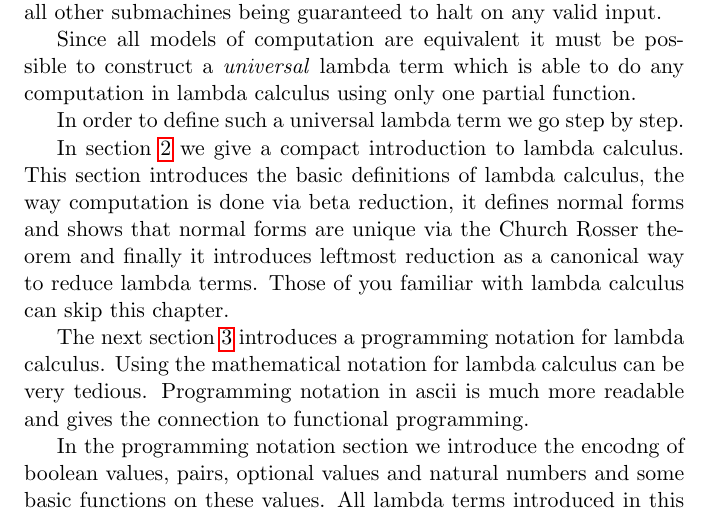
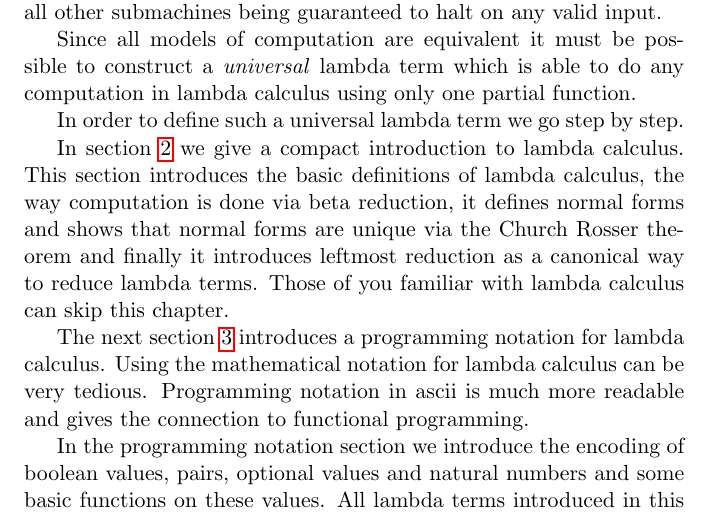
Before and after one commit to hbr/Lambda-Calculus, a LaTeX document (lam-simu/simu.tex): part of page 3 of 26, cut so that both start at the same text. Compiled offline with pdfLaTeX.

Commit message:
Typo corrected
	modified:   lam-simu/simu.tex

```diff
--- a/lam-simu/simu.tex
+++ b/lam-simu/simu.tex
@@ -153,7 +153,7 @@ notation for lambda calculus. Using the mathematical notation for lambda
 calculus can be very tedious. Programming notation in ascii is much more
 readable and gives the connection to functional programming.
 
-In the programming notation section we introduce the encodng of boolean values,
+In the programming notation section we introduce the encoding of boolean values,
 pairs, optional values and natural numbers and some basic functions on these
 values. All lambda terms introduced in this section are total in the sense that
 beta reduction finally converts the terms into their corresponding normal forms
```
